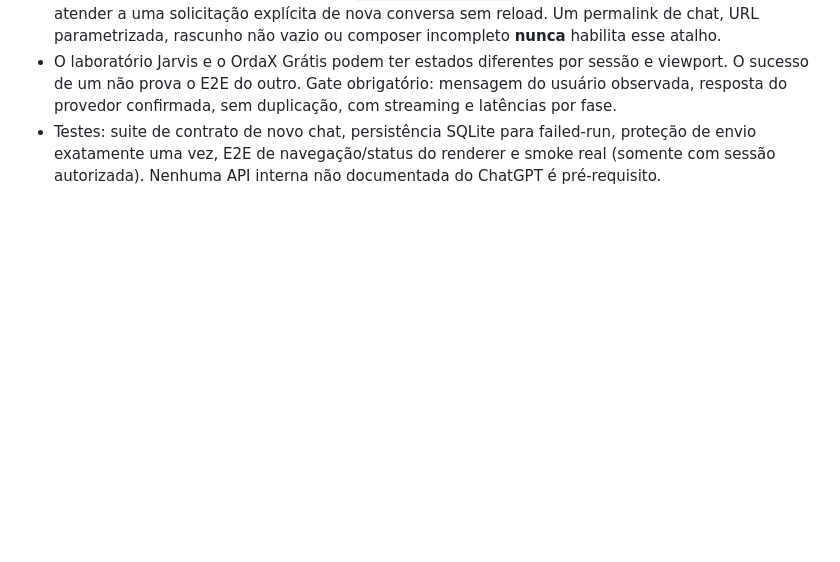
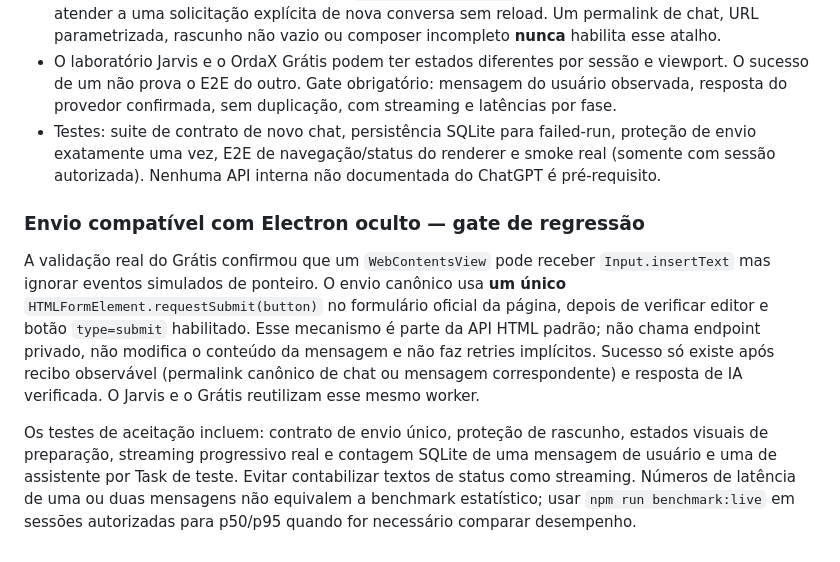
Before and after one commit to ordaxsystems/ordax-flow, a Markdown page: docs/SSOT.md, the part around the change. Drawn GitHub-style; blank space fills up the shorter version.

Commit message:
docs(flow): record hidden Electron form-send root fix and real E2E gates

```diff
--- a/docs/SSOT.md
+++ b/docs/SSOT.md
@@ -60,3 +60,9 @@ O banco `%LOCALAPPDATA%\OrdaX\Gratis\data\ordax-gratis.sqlite` é a fonte única
 - Um provedor já aberto exatamente em `https://chatgpt.com/`, com composer íntegro e vazio, pode atender a uma solicitação explícita de nova conversa sem reload. Um permalink de chat, URL parametrizada, rascunho não vazio ou composer incompleto **nunca** habilita esse atalho.
 - O laboratório Jarvis e o OrdaX Grátis podem ter estados diferentes por sessão e viewport. O sucesso de um não prova o E2E do outro. Gate obrigatório: mensagem do usuário observada, resposta do provedor confirmada, sem duplicação, com streaming e latências por fase.
 - Testes: suite de contrato de novo chat, persistência SQLite para failed-run, proteção de envio exatamente uma vez, E2E de navegação/status do renderer e smoke real (somente com sessão autorizada). Nenhuma API interna não documentada do ChatGPT é pré-requisito.
+
+### Envio compatível com Electron oculto — gate de regressão
+
+A validação real do Grátis confirmou que um `WebContentsView` pode receber `Input.insertText` mas ignorar eventos simulados de ponteiro. O envio canônico usa **um único** `HTMLFormElement.requestSubmit(button)` no formulário oficial da página, depois de verificar editor e botão `type=submit` habilitado. Esse mecanismo é parte da API HTML padrão; não chama endpoint privado, não modifica o conteúdo da mensagem e não faz retries implícitos. Sucesso só existe após recibo observável (permalink canônico de chat ou mensagem correspondente) e resposta de IA verificada. O Jarvis e o Grátis reutilizam esse mesmo worker.
+
+Os testes de aceitação incluem: contrato de envio único, proteção de rascunho, estados visuais de preparação, streaming progressivo real e contagem SQLite de uma mensagem de usuário e uma de assistente por Task de teste. Evitar contabilizar textos de status como streaming. Números de latência de uma ou duas mensagens não equivalem a benchmark estatístico; usar `npm run benchmark:live` em sessões autorizadas para p50/p95 quando for necessário comparar desempenho.
```
